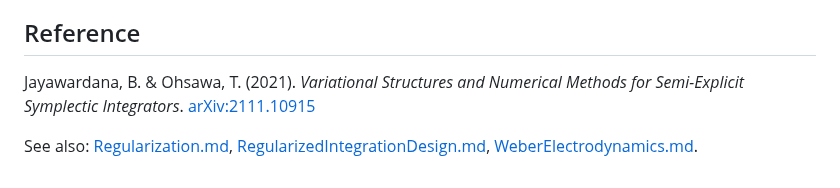
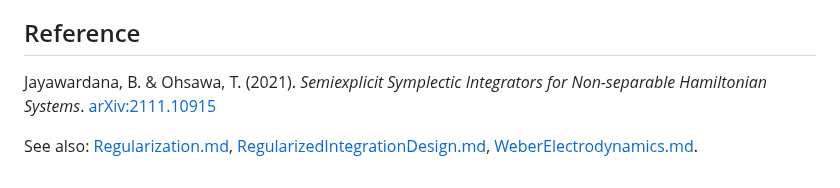
Before and after one commit to WeberElectrodynamics/WeberElectrodynamics.jl, a Markdown page: theory/SemiExplicitIntegrator.md, the part around the change. GitHub-like rendering.

Commit message:
docs: fix paper title in SemiExplicitIntegrator.md reference
Co-Authored-By: Claude Sonnet 4.6 <noreply@anthropic.com>

```diff
--- a/theory/SemiExplicitIntegrator.md
+++ b/theory/SemiExplicitIntegrator.md
@@ -204,6 +204,6 @@ with:
 
 ## Reference
 
-Jayawardana, B. & Ohsawa, T. (2021). *Variational Structures and Numerical Methods for Semi-Explicit Symplectic Integrators*. [arXiv:2111.10915](https://arxiv.org/abs/2111.10915)
+Jayawardana, B. & Ohsawa, T. (2021). *Semiexplicit Symplectic Integrators for Non-separable Hamiltonian Systems*. [arXiv:2111.10915](https://arxiv.org/abs/2111.10915)
 
 See also: [Regularization.md](Regularization.md), [RegularizedIntegrationDesign.md](RegularizedIntegrationDesign.md), [WeberElectrodynamics.md](WeberElectrodynamics.md).
```
